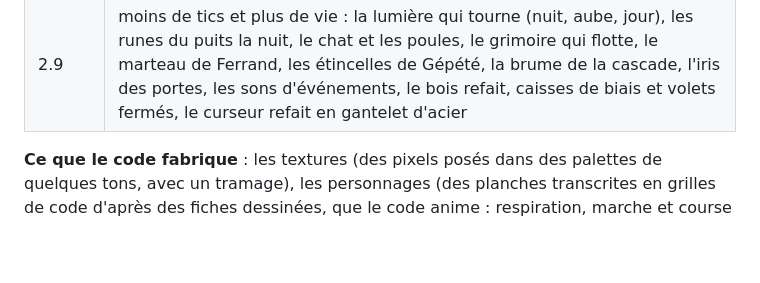
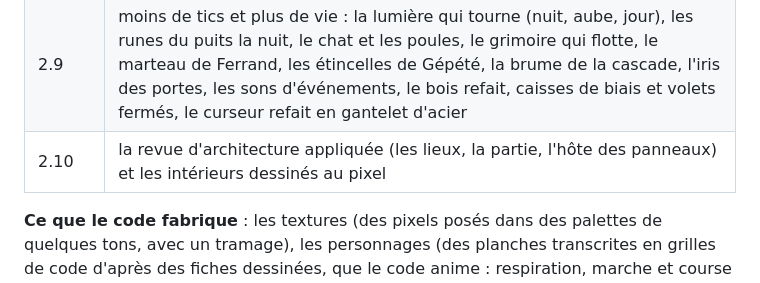
Before and after one commit to Amael-alt/elelhem, a Markdown page: README.md, the part around the change. GitHub-like rendering; blank space fills up the shorter version.

Commit message:
Journal : version 2.10, la revue d'architecture appliquée et les intérieurs au pixel
Co-Authored-By: Claude Opus 5.5 <noreply@anthropic.com>

```diff
--- a/README.md
+++ b/README.md
@@ -87,6 +87,7 @@ Tout le code de ce dépôt a été écrit par Claude Code, les 5 et 6 octobre 20
 | 2.7 | les retours de l'auteur : barres de vie réparées, chiffres de dégâts et coup critique, « Au revoir » dans les dialogues, lieu courant sous la minimap, pigeons redessinés, écran titre sur l'illustration peinte, marche et course de profil dessinées, décor deux fois plus fin (32 texels par unité) |
 | 2.8 | le ressenti : poussière et feuilles sur les pas, barres de vie à double jauge, chiffres de dégâts qui rebondissent, herbe et buissons qui se couchent, aide aux coins, sons à hauteur variable, bip des dialogues à la voix de chacun, point d'exclamation des quêtes, curseur en main gantée, retour des boutons |
 | 2.9 | moins de tics et plus de vie : la lumière qui tourne (nuit, aube, jour), les runes du puits la nuit, le chat et les poules, le grimoire qui flotte, le marteau de Ferrand, les étincelles de Gépété, la brume de la cascade, l'iris des portes, les sons d'événements, le bois refait, caisses de biais et volets fermés, le curseur refait en gantelet d'acier |
+| 2.10 | la revue d'architecture appliquée (les lieux, la partie, l'hôte des panneaux) et les intérieurs dessinés au pixel |
 
 **Ce que le code fabrique** : les textures (des pixels posés dans des palettes de quelques tons, avec un tramage), les personnages (des planches transcrites en grilles de code d'après des fiches dessinées, que le code anime : respiration, marche et course à six images, huit directions, et pour le héros et ses tenues les mêmes l'épée à la main, puis six poses de coup figées), les barres de vie et le butin de la lande (des pixels posés par le code), le village (une grille de caractères), le ciel, la lumière et les effets (des shaders), les sons d'ambiance (Web Audio : rivière, cascade, oiseaux, feu, marteau, pas), le diplôme et la minimap (un canvas 2D, posé depuis la version 2.3 sur la carte illustrée : le plan exact du village repeint en parchemin par un générateur d'images), le favicon (un SVG écrit dans la page) et l'image de partage (`outils/vignette.mjs`).
 
```
Also changed, not shown: docs/construction.md (+22 -0 lines), docs/suite.md (+2 -1 lines).
